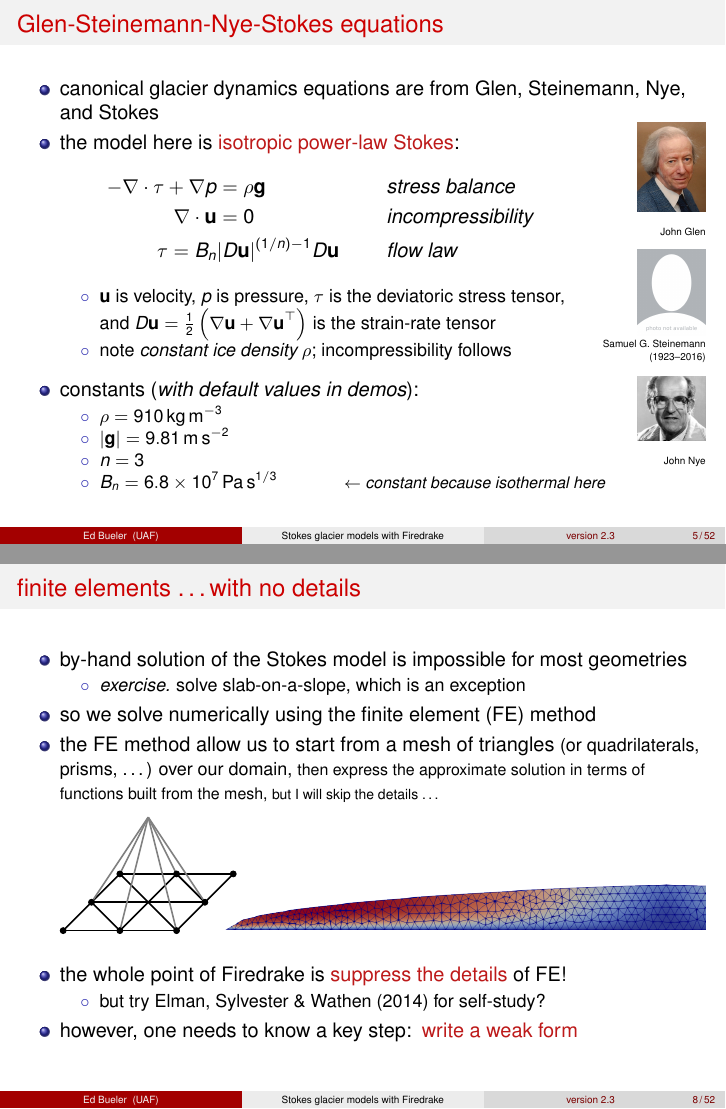
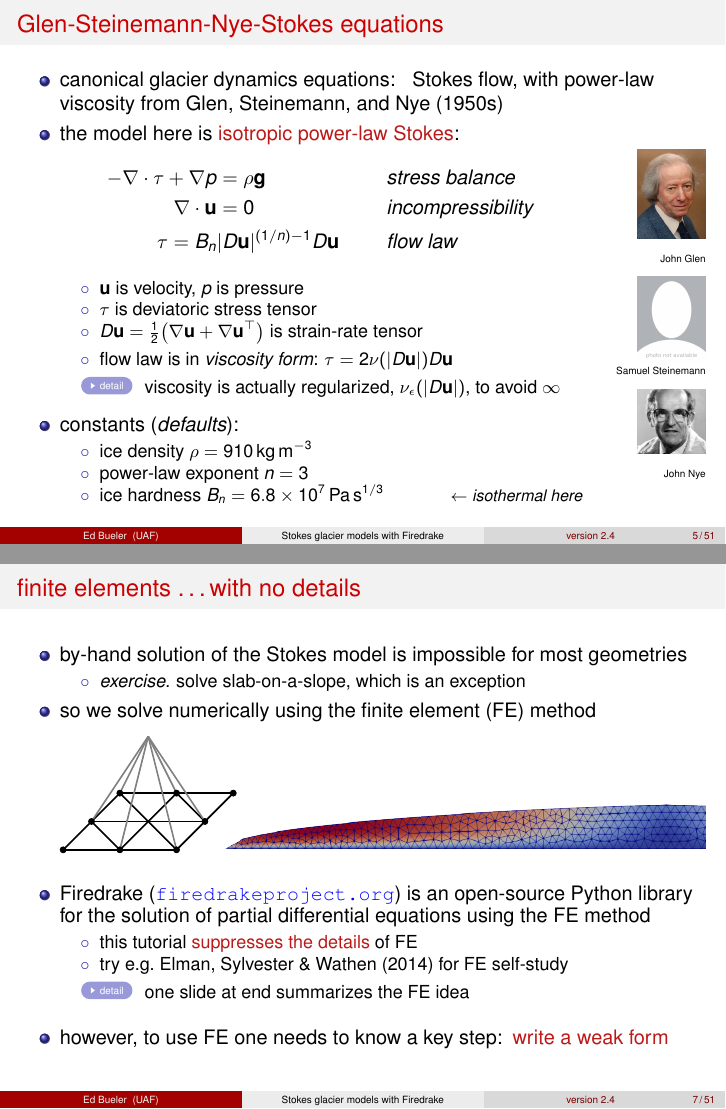
Before and after one commit to bueler/stokes-ice-tutorial, LaTeX slides (latex/slides.tex): pages 5 and 8 of 54 before the commit and pages 5 and 7 of 59 after it, joined at a grey line. Compiled offline with pdfLaTeX.

Commit message:
put some slides at end, with links there and back

```diff
--- a/latex/slides.tex
+++ b/latex/slides.tex
@@ -25,6 +25,7 @@
 \usepackage{empheq}
 \usepackage{xspace}
 \usepackage{verbatim,fancyvrb}
+\usepackage{appendixnumberbeamer}
 
 \usepackage{tikz}
 \usetikzlibrary{shapes,arrows.meta,decorations.markings,decorations.pathreplacing,fadings,positioning}
@@ -88,6 +89,9 @@
 \newcommand{\sdoi}[1]{\,{\tiny \href{https://doi.org/#1}{doi:#1}}}
 \newcommand{\surl}[2]{\,{\tiny \href{#1}{#2}}}
 
+\newcommand{\detailgo}[1]{\smallskip \hspace{-4mm} \hyperlink{#1}{\beamergotobutton{detail}} \,}
+\newcommand{\detailreturn}[1]{\hfill \hyperlink{#1}{\beamerreturnbutton{return to main}}}
+
 
 \title{Stokes glacier models with Firedrake}
 
@@ -97,7 +101,7 @@
 
 \institute[UAF]{University of Alaska Fairbanks}
 
-\date[version 2.3]{version 2.3 (September 2026)  \\ \phantom{foo} \\ \phantom{foo} \\
+\date[version 2.4]{version 2.4 (October 2026)  \\ \phantom{foo} \\ \phantom{foo} \\
 \href{https://github.com/bueler/stokes-ice-tutorial}{\texttt{github.com/bueler/stokes-ice-tutorial}} }
 
 \begin{comment}
@@ -190,10 +197,11 @@ abstract:  The power-law Stokes equations describe the flow of ice in glaciers a
 \end{frame}
 
 
-\begin{frame}{Glen-Steinemann-Nye-Stokes equations}
-
-\begin{itemize}
-\item canonical glacier dynamics equations are from Glen, Steinemann, Nye, and Stokes
+\begin{frame}[label=stokeseqns]
+\frametitle{Glen-Steinemann-Nye-Stokes equations}
+
+\begin{itemize}
+\item canonical glacier dynamics equations: \, Stokes flow, with power-law viscosity from Glen, Steinemann, and Nye (1950s)
 \item the model here is \alert{isotropic power-law Stokes}:
 \begin{align*}
 - \Div \tau + \nabla p &= \rho \bg &&\text{\emph{stress balance}} &&\phantom{dlfsj fdasj} \\
@@ -202,13 +210,14 @@ abstract:  The power-law Stokes equations describe the flow of ice in glaciers a
 \end{align*}
 
     \begin{itemize}
-    \item[$\circ$] $\bu$ is velocity, $p$ is pressure, $\tau$ is the deviatoric stress tensor,
-
-and $\ds D\bu=\tfrac{1}{2}\left(\grad \bu + \grad \bu^\top\right)$ is the strain-rate tensor
-    \item[$\circ$] note \emph{constant ice density} $\rho$; incompressibility follows
-    \end{itemize}
-
-\vspace{-43mm}
+    \item[$\circ$] $\bu$ is velocity, $p$ is pressure
+    \item[$\circ$] $\tau$ is deviatoric stress tensor
+    \item[$\circ$] $\ds D\bu=\tfrac{1}{2}\big(\grad \bu + \grad \bu^\top\big)$ is strain-rate tensor
+    \item[$\circ$] \smallskip flow law is in \emph{viscosity form}: $\tau = 2 \nu(|D\bu|) D\bu$
+    \item[] \detailgo{regularized} viscosity is actually regularized, $\nu_\eps(|D\bu|)$, to avoid $\infty$
+    \end{itemize}
+
+\vspace{-45mm}
 
 %https://www.bl.uk/voices-of-science/interviewees/john-glen#
 \hfill \includegraphics[width=0.10\textwidth]{figs/people/jglen.png}
@@ -221,56 +230,24 @@ and $\ds D\bu=\tfrac{1}{2}\left(\grad \bu + \grad \bu^\top\right)$ is the strain
 
 \vspace{-2mm}
 
-\hfill {\tiny Samuel G. Steinemann}
-
-\vspace{-2mm}
-
-\hfill {\tiny (1923--2016)}
+\hfill {\tiny Samuel Steinemann}
+
+%\vspace{-2mm}
+%\hfill {\tiny (1923--2016)}
 
 \medskip
 \hfill \includegraphics[width=0.10\textwidth]{figs/people/jnye.jpg}
 
 \hfill {\tiny John Nye}
 
-\vspace{-17mm}
-
-\item constants (\emph{with default values in demos}):
-    \begin{itemize}
-    \item[$\circ$] $\rho=910 \,\text{kg}\,\text{m}^{-3}$
-    \item[$\circ$] $|\bg|=9.81\,\text{m}\,\text{s}^{-2}$
-    \item[$\circ$] $n=3$
-    \item[$\circ$] $B_n=6.8\times 10^7\,\text{Pa}\,\text{s}^{1/3}$ \hspace{10mm} {\footnotesize $\leftarrow$ \emph{constant because isothermal here}}
-    \end{itemize}
-\end{itemize}
-\end{frame}
-
-
-\begin{frame}{viscosity, and avoiding unbounded values}
-
-\begin{itemize}
-\item eliminate $\tau$ from the equations, giving a system for $\bu,p$
-    \begin{itemize}
-    \item[$\circ$] and use the classical viscosity relationship $\tau=2\nu D\bu$
-    \end{itemize}
-\item however, the unmodified power-law viscosity formula yields unbounded values as $D\bu\to 0$, i.e.~for vanishing strain rates
-    \begin{itemize}
-    \item[$\circ$] note that $\nu = \frac{1}{2} B_n |D\bu|^{(1/n) - 1}$ has a negative power
-    \end{itemize}
-\item so we also regularize with \alert{small $\eps>0$} to generate bounded viscosity
-
-\begin{block}{power-law Stokes equations with regularized viscosity}
-
-\begin{align*}
-- \Div \left(2 \alert{\nu_\eps(|D\bu|)} D\bu\right) + \nabla p &= \rho \bg &&\text{\emph{stress balance}} \\
-\phantom{\int} \Div \bu &= 0 &&\text{\emph{incompressibility}} \\
-\alert{\nu_\eps(|D\bu|)} &= \tfrac{1}{2} B_n \left(|D\bu|^2 + (\eps\, D_0)^2\right)^{((1/n) - 1)/2} &&\text{\emph{flow law}}
-\end{align*}
-
-\smallskip
-\end{block}
-
-    \begin{itemize}
-    \item[$\circ$] we use $\eps = 10^{-4}$ and $D_0 = 1\,\text{a}^{-1}$ in the demonstrations
+\vspace{-13mm}
+
+\item constants (\emph{defaults}):
+    \begin{itemize}
+    \item[$\circ$] ice density $\rho=910 \,\text{kg}\,\text{m}^{-3}$
+    %\item[$\circ$] $|\bg|=9.81\,\text{m}\,\text{s}^{-2}$
+    \item[$\circ$] power-law exponent $n=3$
+    \item[$\circ$] ice hardness $B_n=6.8\times 10^7\,\text{Pa}\,\text{s}^{1/3}$ \hspace{10mm} {\footnotesize $\leftarrow$ \emph{isothermal here}}
     \end{itemize}
 \end{itemize}
 \end{frame}
@@ -308,7 +285,8 @@ and $\ds D\bu=\tfrac{1}{2}\left(\grad \bu + \grad \bu^\top\right)$ is the strain
 \end{frame}
 
 
-\begin{frame}{finite elements \dots with no details}
+\begin{frame}[label=mainfe]
+\frametitle{finite elements \dots with no details}
 
 \begin{itemize}
 \item by-hand solution of the Stokes model is impossible for most geometries
@@ -316,7 +294,6 @@ and $\ds D\bu=\tfrac{1}{2}\left(\grad \bu + \grad \bu^\top\right)$ is the strain
     \item[$\circ$] \emph{exercise.}  solve slab-on-a-slope, which is an exception
     \end{itemize}
 \item so we solve numerically using the finite element (FE) method
-\item the FE method allow us to start from a mesh of triangles {\small (or quadrilaterals, prisms, \dots) over our domain, {\footnotesize then express the approximate solution in terms of functions built from the mesh, {\scriptsize but I will skip the details \dots}}}
 
 \medskip
 \input{figs/trihat.tex}
@@ -325,11 +302,15 @@ and $\ds D\bu=\tfrac{1}{2}\left(\grad \bu + \grad \bu^\top\right)$ is the strain
 \hfill \includegraphics[width=0.7\textwidth]{figs/stage2.png}
 
 \bigskip
-\item the whole point of Firedrake is \alert{suppress the details} of FE!
-    \begin{itemize}
-    \item[$\circ$] but try Elman, Sylvester \& Wathen (2014) for self-study?
-    \end{itemize}
-\item however, one needs to know a key step:\, \alert{write a weak form}
+\item Firedrake (\href{https://www.firedrakeproject.org/}{\texttt{firedrakeproject.org}}) is an open-source Python library for the solution of partial differential equations using the FE method
+    \begin{itemize}
+    \item[$\circ$] this tutorial \alert{suppresses the details} of FE
+    \item[$\circ$] try e.g.~Elman, Sylvester \& Wathen (2014) for FE self-study
+    \item[] \detailgo{finiteelements} one slide at end summarizes the FE idea
+    \end{itemize}
+
+\medskip
+\item however, to use FE one needs to know a key step:\, \alert{write a weak form}
 \end{itemize}
 \end{frame}
 
```
Also changed, not shown: latex/slides.tex (143 more changed lines).
